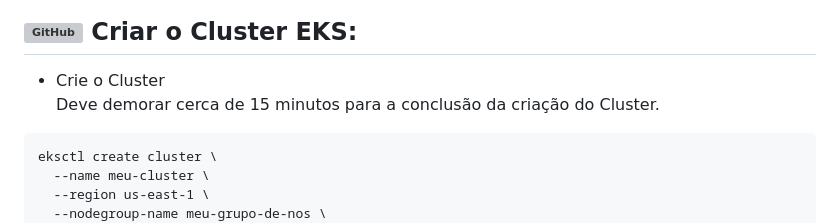
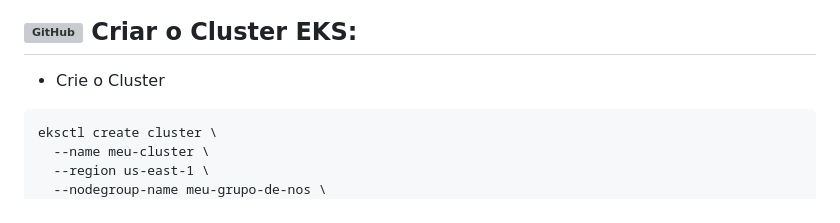
Before and after one commit to lucas-qz/Cluster-Kubernetes, a Markdown page: README.md, the part around the change printed below. Drawn GitHub-style; grey boxes are pictures that could not be loaded.

````diff
--- a/README.md
+++ b/README.md
@@ -70,7 +70,6 @@ Você pode usar a política gerenciada da AWS chamada AdministratorAccess durant
 
 ## <img align="left" alt="GitHub" height="30" width="30" src="https://upload.wikimedia.org/wikipedia/commons/3/39/Kubernetes_logo_without_workmark.svg"> Criar o Cluster EKS:
 - Crie o Cluster  <br>
-Deve demorar cerca de 15 minutos para a conclusão da criação do Cluster.
 ```ShellSession
 eksctl create cluster \
   --name meu-cluster \
````
Also changed, not shown: other parts of README.md (+1 -1 lines).
